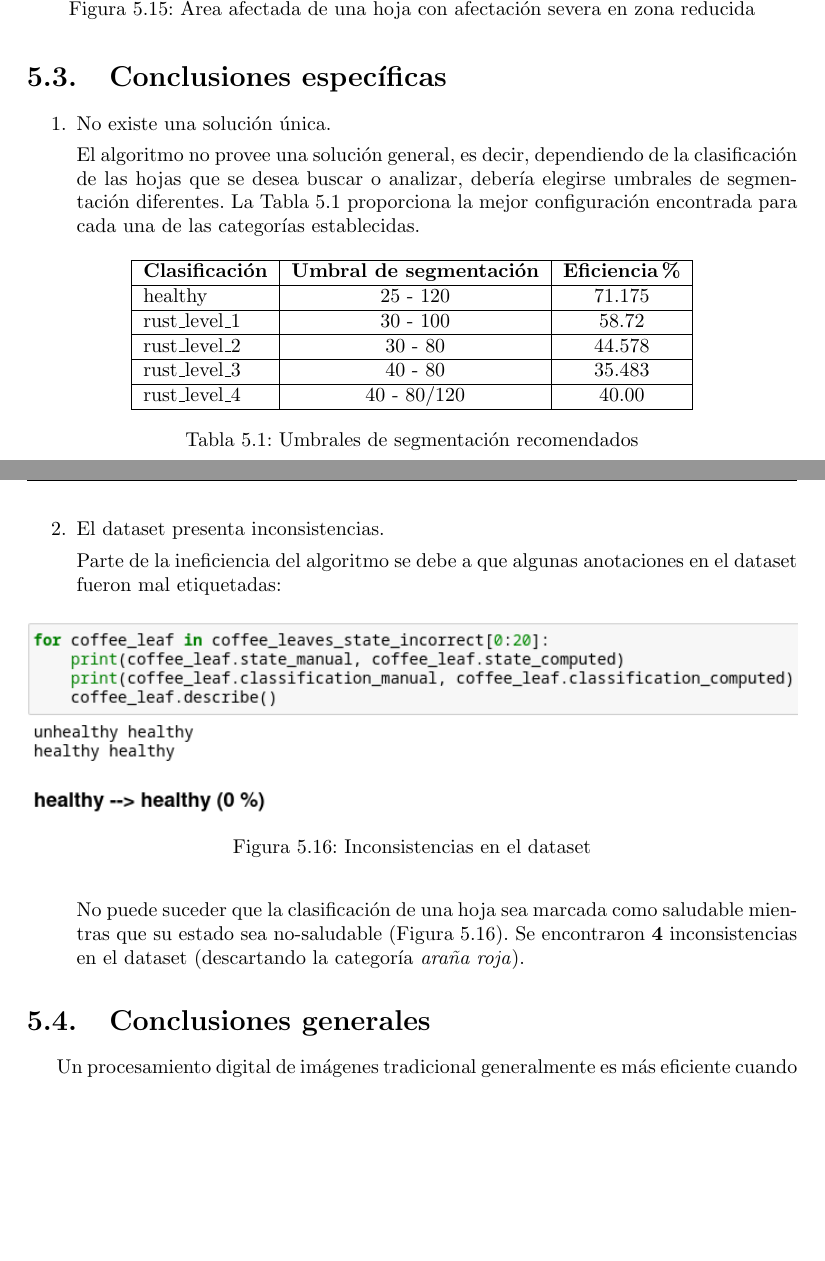
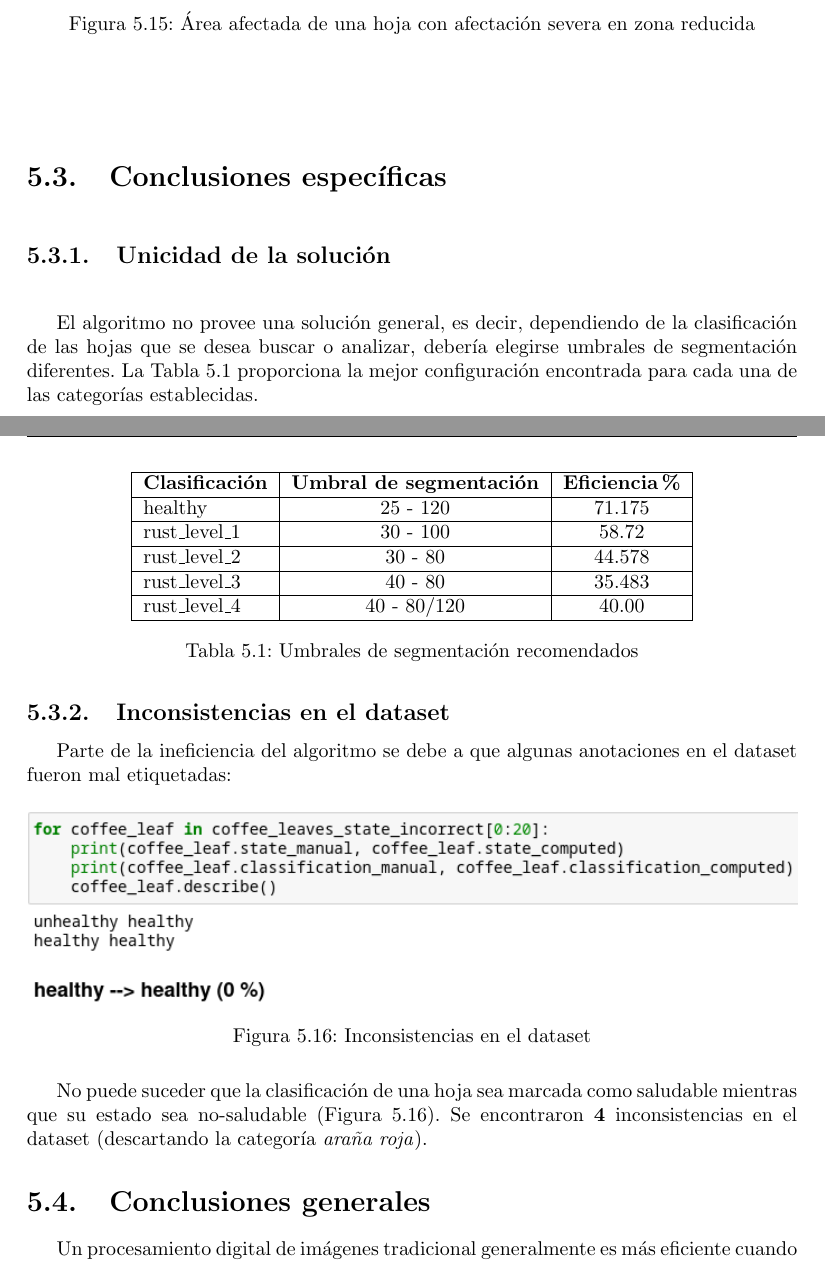
Before and after one commit to LindermanDgz/coffee-leaves-classification, a LaTeX book (docs/src/CoffeeLeavesClassification.tex, which reads docs/src/Conclusions.tex): two parts of pages 46 and 47 of 50, joined at a grey line, cut so that both start at the same text, the shorter picture padded with empty space. Compiled offline with pdfLaTeX.

Commit message:
Use subsection instead of itemize in Conclusions sections

```diff
--- a/docs/src/Conclusions.tex
+++ b/docs/src/Conclusions.tex
@@ -144,13 +141,9 @@ Una segmentación basada en colores \textsf{RGB} podría ser más eficaz e intui
 \label{img:issue_severity_binary}
 \end{figure}
 
-\end{enumerate}
-
 \section{Conclusiones específicas}
 
-\begin{enumerate}
-\item No existe una solución única.
-
+\subsection{Unicidad de la solución}
 El algoritmo no provee una solución general, es decir, dependiendo de la clasificación de las hojas que se desea buscar o analizar, debería elegirse umbrales de segmentación diferentes. La \Cref{table:recommended_segmentation} proporciona la mejor configuración encontrada para cada una de las categorías establecidas.
 
 \begin{table}[H]
@@ -174,7 +167,7 @@ rust\_level\_4 & 40 - 80/120 & 40.00 \\
 \label{table:recommended_segmentation}
 \end{table}
 
-\item El dataset presenta inconsistencias.
+\subsection{Inconsistencias en el dataset}
 
 Parte de la ineficiencia del algoritmo se debe a que algunas anotaciones en el dataset fueron mal etiquetadas:
 
@@ -187,8 +180,6 @@ Parte de la ineficiencia del algoritmo se debe a que algunas anotaciones en el d
 
 No puede suceder que la clasificación de una hoja sea marcada como saludable mientras que su estado sea no-saludable (\Cref{img:dataset_inconsistencies}). Se encontraron \textbf{4} inconsistencias en el dataset (descartando la categoría \textit{araña roja}).
 
-\end{enumerate}
-
 \section{Conclusiones generales}
 Un procesamiento digital de imágenes tradicional generalmente es más eficiente cuando el campo u objeto de estudio es reducido y está normalizado, es decir, no hay mucha variabilidad en las condiciones que describen al sistema.
 
```
Also changed, not shown: docs/CoffeeLeavesClassification.pdf, docs/src/Conclusions.tex (9 more changed lines).
